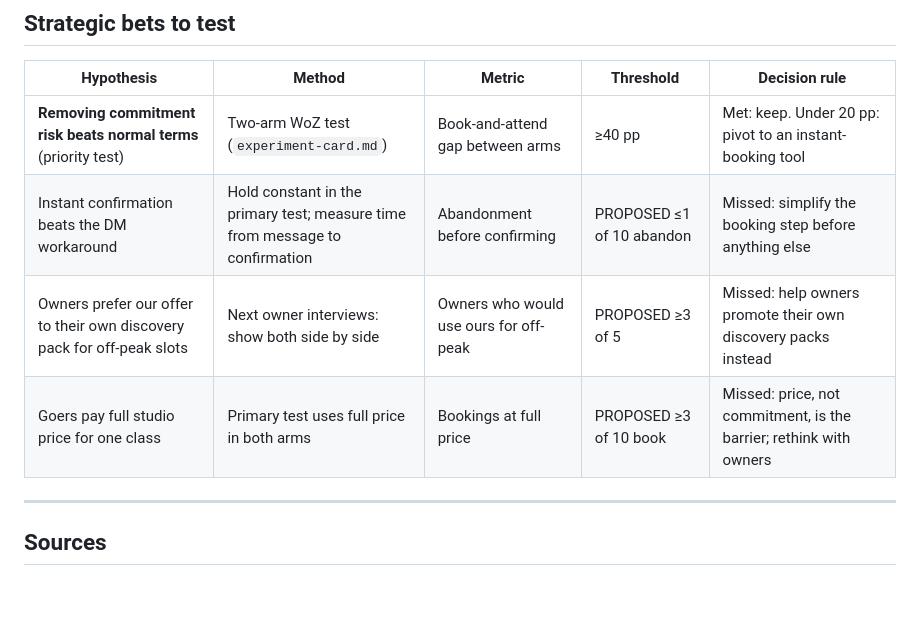
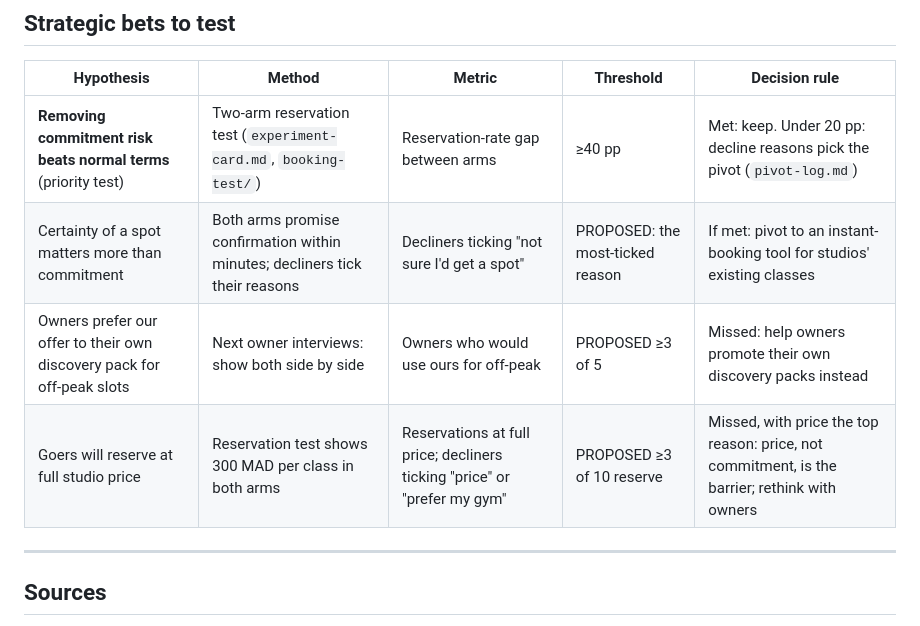
Before and after one commit to marianaserranoc/Rapid_prototyping, a Markdown page: evidence-log/market-alternatived.md, the part around the change. Drawn GitHub-style; blank space fills up the shorter version.

Commit message:
Update strategic bets and metrics in market-alternatived.md

```diff
--- a/evidence-log/market-alternatived.md
+++ b/evidence-log/market-alternatived.md
@@ -60,10 +60,10 @@
 
 | Hypothesis | Method | Metric | Threshold | Decision rule |
 |---|---|---|---|---|
-| **Removing commitment risk beats normal terms** (priority test) | Two-arm WoZ test (`experiment-card.md`) | Book-and-attend gap between arms | ≥40 pp | Met: keep. Under 20 pp: pivot to an instant-booking tool |
-| Instant confirmation beats the DM workaround | Hold constant in the primary test; measure time from message to confirmation | Abandonment before confirming | PROPOSED ≤1 of 10 abandon | Missed: simplify the booking step before anything else |
+| **Removing commitment risk beats normal terms** (priority test) | Two-arm reservation test (`experiment-card.md`, `booking-test/`) | Reservation-rate gap between arms | ≥40 pp | Met: keep. Under 20 pp: decline reasons pick the pivot (`pivot-log.md`) |
+| Certainty of a spot matters more than commitment | Both arms promise confirmation within minutes; decliners tick their reasons | Decliners ticking "not sure I'd get a spot" | PROPOSED: the most-ticked reason | If met: pivot to an instant-booking tool for studios' existing classes |
 | Owners prefer our offer to their own discovery pack for off-peak slots | Next owner interviews: show both side by side | Owners who would use ours for off-peak | PROPOSED ≥3 of 5 | Missed: help owners promote their own discovery packs instead |
-| Goers pay full studio price for one class | Primary test uses full price in both arms | Bookings at full price | PROPOSED ≥3 of 10 book | Missed: price, not commitment, is the barrier; rethink with owners |
+| Goers will reserve at full studio price | Reservation test shows 300 MAD per class in both arms | Reservations at full price; decliners ticking "price" or "prefer my gym" | PROPOSED ≥3 of 10 reserve | Missed, with price the top reason: price, not commitment, is the barrier; rethink with owners |
 
 ---
 
```
